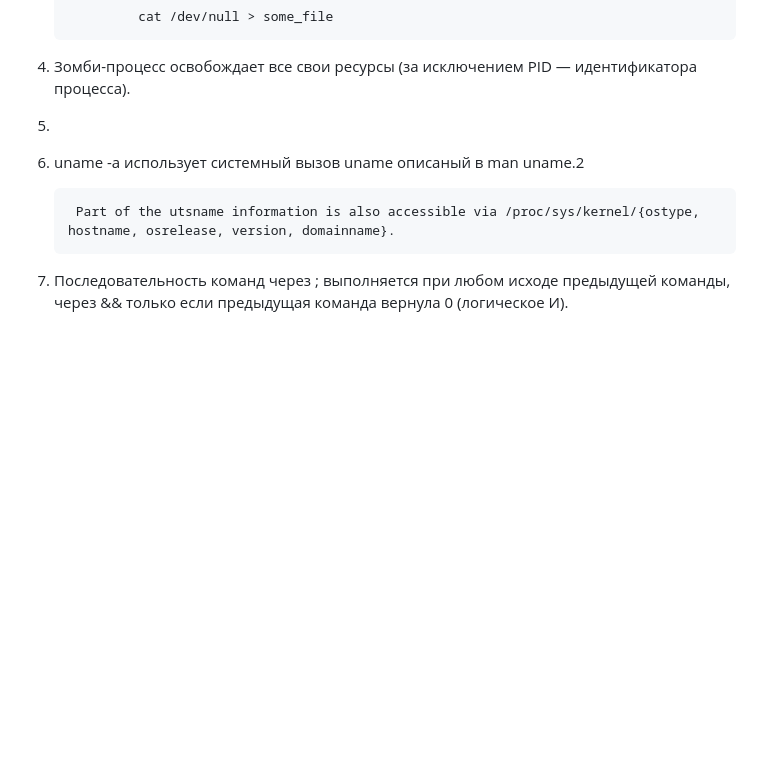
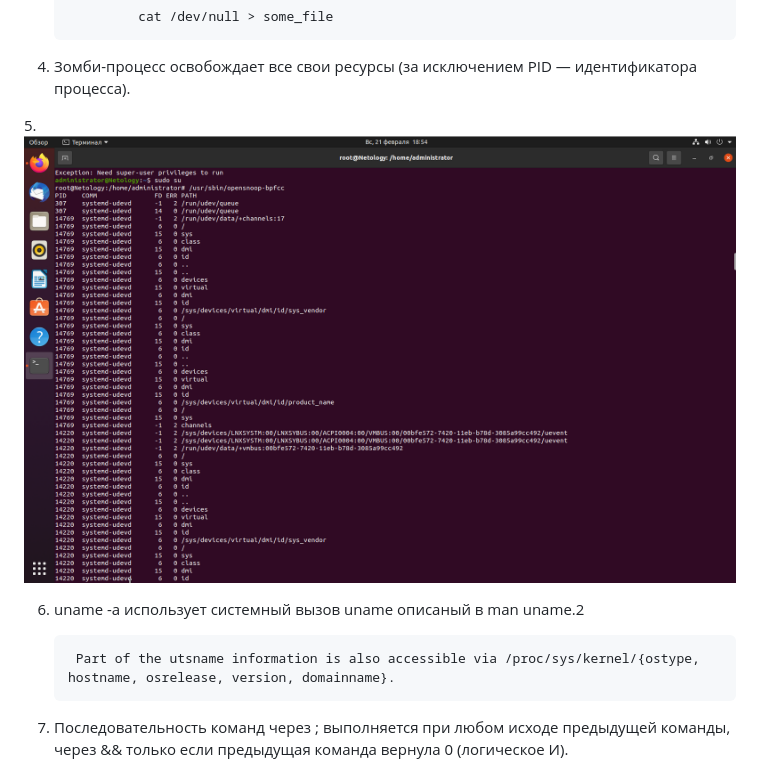
Before and after one commit to ottvladimir/home_work, a Markdown page: os_1/readme.md, the part around the change. GitHub-like rendering; pictures changed too: os_1/img/5.png (added); blank space fills up the shorter version.

Commit message:
Ready for check

```diff
--- a/os_1/readme.md
+++ b/os_1/readme.md
@@ -21,7 +21,7 @@ strace file /bin/ls 2>&1 | grep open покажет какие фпайлы от
 4. Зомби-процесс освобождает все свои ресурсы (за исключением PID — идентификатора процесса).
 
 
-5.
+5.![opensnoop-bpfcc](img/5.png)
 
 
 6. uname -a использует системный вызов uname описаный в man uname.2
```
